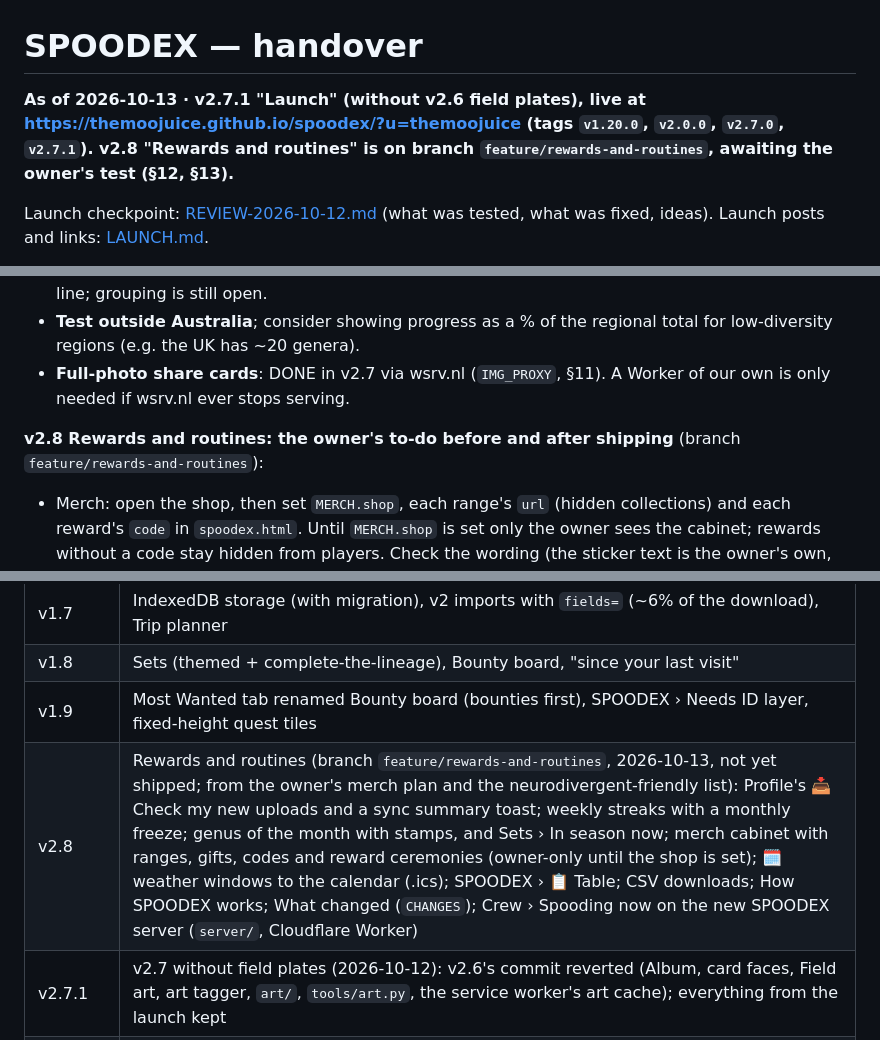
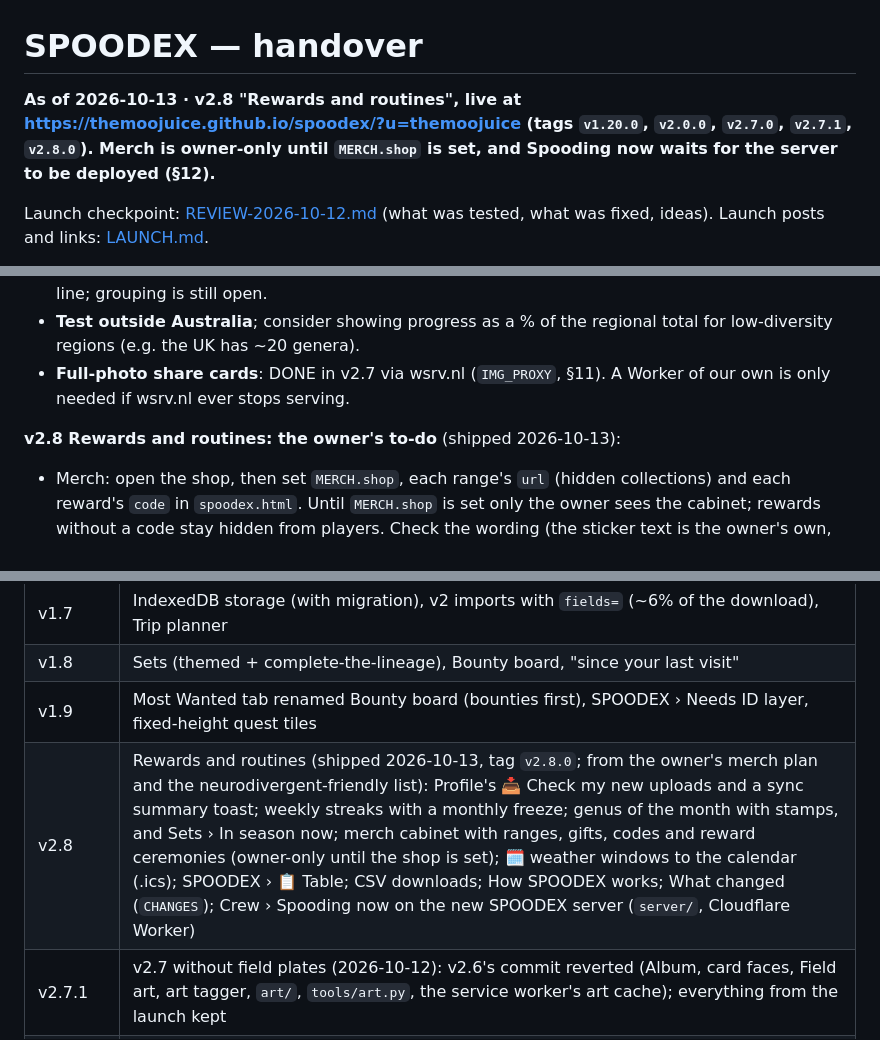
Before and after one commit to Themoojuice/spoodex, a Markdown page: HANDOVER.md, 3 parts joined by grey strips. Drawn GitHub-style.

Commit message:
v2.8: mark shipped in HANDOVER
Co-Authored-By: Claude Opus 5.5 <noreply@anthropic.com>

```diff
--- a/HANDOVER.md
+++ b/HANDOVER.md
@@ -1,7 +1,7 @@
 # SPOODEX — handover
 
-**As of 2026-10-13 · v2.7.1 "Launch" (without v2.6 field plates), live at https://themoojuice.github.io/spoodex/?u=themoojuice (tags `v1.20.0`, `v2.0.0`, `v2.7.0`, `v2.7.1`).
-v2.8 "Rewards and routines" is on branch `feature/rewards-and-routines`, awaiting the owner's test (§12, §13).**
+**As of 2026-10-13 · v2.8 "Rewards and routines", live at https://themoojuice.github.io/spoodex/?u=themoojuice (tags `v1.20.0`, `v2.0.0`, `v2.7.0`, `v2.7.1`, `v2.8.0`).
+Merch is owner-only until `MERCH.shop` is set, and Spooding now waits for the server to be deployed (§12).**
 
 Launch checkpoint: [REVIEW-2026-10-12.md](REVIEW-2026-10-12.md) (what was tested, what was fixed, ideas). Launch posts and links: [LAUNCH.md](LAUNCH.md).
 
@@ -655,7 +655,7 @@ Work on a new branch, merge it to `main` with `--no-ff`, tag the release.
 - **Test outside Australia**; consider showing progress as a % of the regional total for low-diversity regions (e.g. the UK has ~20 genera).
 - **Full-photo share cards**: DONE in v2.7 via wsrv.nl (`IMG_PROXY`, §11). A Worker of our own is only needed if wsrv.nl ever stops serving.
 
-**v2.8 Rewards and routines: the owner's to-do before and after shipping** (branch `feature/rewards-and-routines`):
+**v2.8 Rewards and routines: the owner's to-do** (shipped 2026-10-13):
 - Merch: open the shop, then set `MERCH.shop`, each range's `url` (hidden collections) and each reward's `code` in `spoodex.html`. Until
   `MERCH.shop` is set only the owner sees the cabinet; rewards without a code stay hidden from players. Check the wording (the sticker text is
   the owner's own, lightly edited) and the thresholds.
@@ -883,7 +883,7 @@ cards progressively during a first import; generalising beyond jumping spiders (
 | v1.7 | IndexedDB storage (with migration), v2 imports with `fields=` (~6% of the download), Trip planner |
 | v1.8 | Sets (themed + complete-the-lineage), Bounty board, "since your last visit" |
 | v1.9 | Most Wanted tab renamed Bounty board (bounties first), SPOODEX › Needs ID layer, fixed-height quest tiles |
-| v2.8 | Rewards and routines (branch `feature/rewards-and-routines`, 2026-10-13, not yet shipped; from the owner's merch plan and the neurodivergent-friendly list): Profile's 📥 Check my new uploads and a sync summary toast; weekly streaks with a monthly freeze; genus of the month with stamps, and Sets › In season now; merch cabinet with ranges, gifts, codes and reward ceremonies (owner-only until the shop is set); 🗓 weather windows to the calendar (.ics); SPOODEX › 📋 Table; CSV downloads; How SPOODEX works; What changed (`CHANGES`); Crew › Spooding now on the new SPOODEX server (`server/`, Cloudflare Worker) |
+| v2.8 | Rewards and routines (shipped 2026-10-13, tag `v2.8.0`; from the owner's merch plan and the neurodivergent-friendly list): Profile's 📥 Check my new uploads and a sync summary toast; weekly streaks with a monthly freeze; genus of the month with stamps, and Sets › In season now; merch cabinet with ranges, gifts, codes and reward ceremonies (owner-only until the shop is set); 🗓 weather windows to the calendar (.ics); SPOODEX › 📋 Table; CSV downloads; How SPOODEX works; What changed (`CHANGES`); Crew › Spooding now on the new SPOODEX server (`server/`, Cloudflare Worker) |
 | v2.7.1 | v2.7 without field plates (2026-10-12): v2.6's commit reverted (Album, card faces, Field art, art tagger, `art/`, `tools/art.py`, the service worker's art cache); everything from the launch kept |
 | v2.7 | Launch (2026-10-12, tag `v2.7.0`, from [REVIEW-2026-10-12.md](REVIEW-2026-10-12.md)): link previews (`og:` tags in both HTML files, `og.png`); 🏺 Spoodarium tab for captive records with "From pet to wild" cards and quest, and the reveal says captive records aren't counted; friendly unknown-username message; logins case-insensitive (always lowercase) and pasted profile links accepted; the owner's display case drawn instantly from `CASE_SNAP`; one official monthly spood hunt for everyone; share images keep all-rights-reserved photos via wsrv.nl; `?ref=` source tags; "Open your SPOODEX" opens the SPOODEX view; import progress spread over every step; possessives ("spiderpals' SPOODEX"); display case header names the naturalist once |
 | v2.6 | Field plates (branch `feature/field-plates`; live by mistake in v2.7.0 for about an hour, removed in v2.7.1): the owner's 100 artworks in `art/` via `tools/art.py`; ⚙ Tag the artwork; illustrated card faces (sticker when recorded, plate at mastery 5 with a supported ID); Field art on genus pages; Collection › Album with printable blank pages |
```
